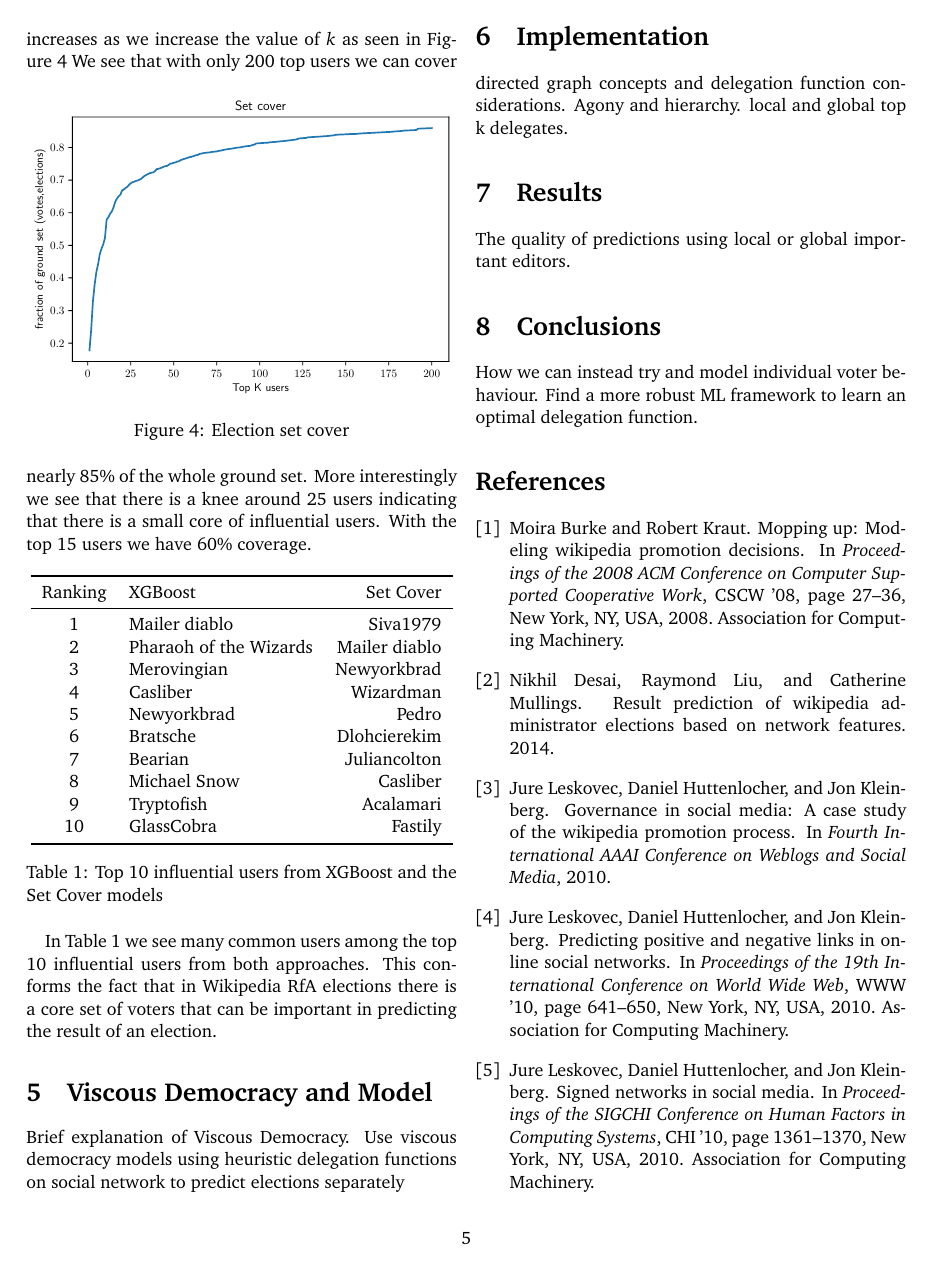
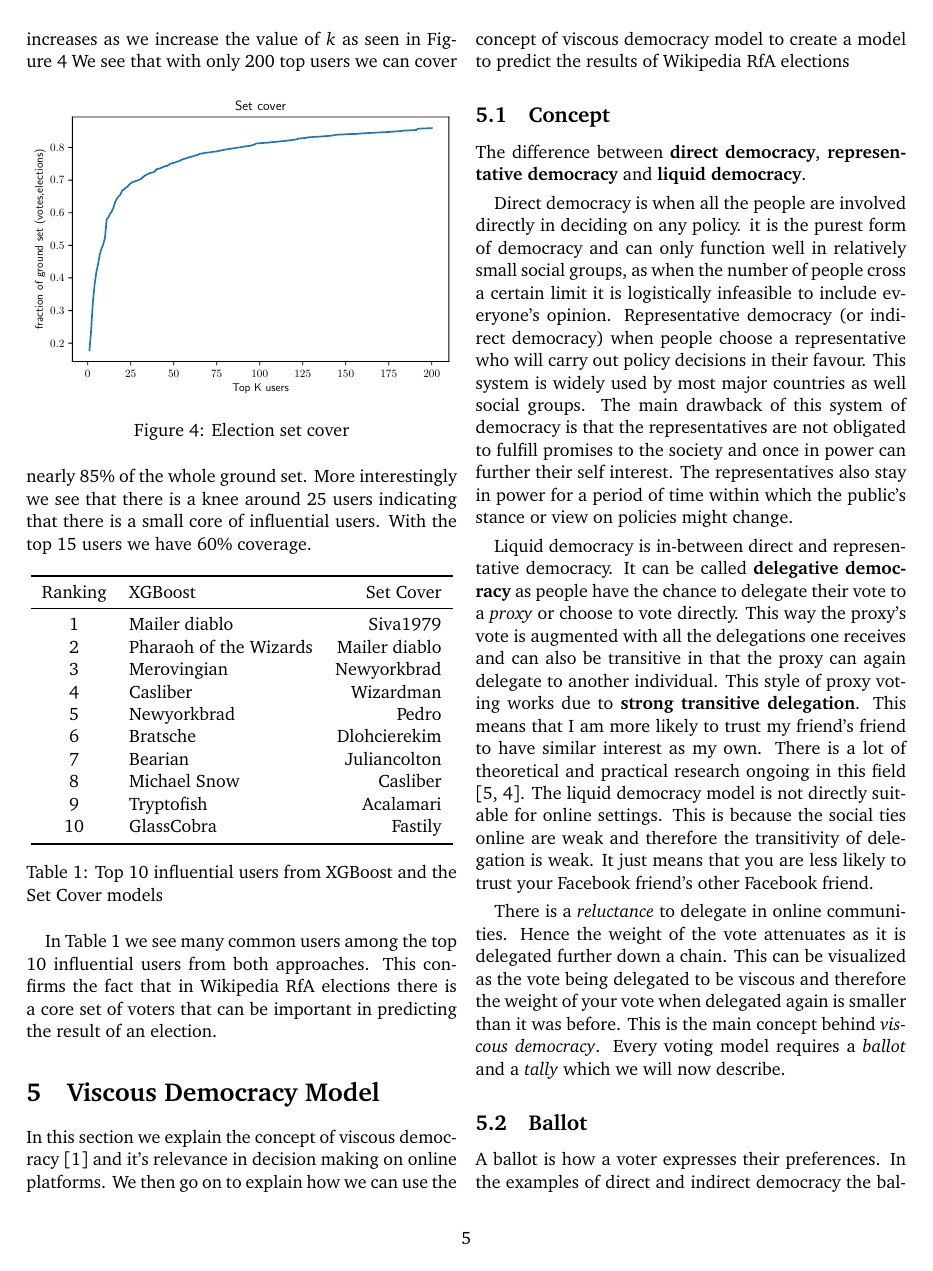
Before and after one commit to ananth1996/Research_Project_Report, a LaTeX paper (main.tex, which reads analysis.tex, model.tex): page 5 of 9. The pictures show the PDF file main.pdf that the author committed with the source.

Commit message:
Adds model

```diff
--- a/analysis.tex
+++ b/analysis.tex
@@ -51,4 +51,4 @@ We see that with only $200$ top users we can cover nearly $85\%$ of the whole gr
     \caption{Top 10 influential users from XGBoost and the Set Cover models}
     \label{tab:top-10}
 \end{table}
-In Table~\ref{tab:top-10} we see many common users among the top 10 influential users from both approaches. This conforms the fact that in Wikipedia RfA elections there is a core set of voters that can be important in predicting the result of an election.
+In Table~\ref{tab:top-10} we see many common users among the top 10 influential users from both approaches. This confirms the fact that in Wikipedia RfA elections there is a core set of voters that can be important in predicting the result of an election.
--- a/main.tex
+++ b/main.tex
@@ -30,10 +30,7 @@
 
 \input{analysis.tex}
 
-\section{Viscous Democracy and Model}
-\label{sec:model}
-Brief explanation of Viscous Democracy.
-Use viscous democracy models using heuristic delegation functions on social network to predict elections separately
+\input{model.tex}
 
 \section{Implementation}
 \label{sec:implementation}
--- /dev/null
+++ b/model.tex
@@ -0,0 +1,102 @@
+\section{Viscous Democracy Model}
+\label{sec:model}
+In this section we explain the concept of viscous democracy \cite{ViscousDemocracy} and it's relevance in decision making on online platforms. We then go on to explain how we can use the concept of viscous democracy model to create a model to predict the results of Wikipedia RfA elections
+
+\subsection{Concept}
+The difference between \textbf{direct democracy}, \textbf{representative democracy} and \textbf{liquid democracy}.
+\smallskip
+
+Direct democracy is when all the people are involved directly in deciding on any policy. it is the purest form of democracy and can only function well in relatively small social groups, as when the number of people cross a certain limit it is logistically infeasible to include everyone's opinion. Representative democracy (or indirect democracy) when people choose a representative who will carry out policy decisions in their favour. This system is widely used by most major countries as well social groups. The main drawback of this system of democracy is that the representatives are not obligated to fulfill promises to the society and once in power can further their self interest. The representatives also stay in power for a period of time within which the public's stance or view on policies might change.
+\smallskip
+
+Liquid democracy is in-between direct and representative democracy. It can be called \textbf{delegative democracy} as people have the chance to delegate their vote to a \textit{proxy} or choose to vote directly. This way the proxy's vote is augmented with all the delegations one receives and can also be transitive in that the proxy can again delegate to another individual. This style of proxy voting works due to \textbf{strong transitive delegation}. This means that I am more likely to trust my friend's friend to have similar interest as my own. There is a lot of theoretical and practical research ongoing in this field \cite{kahng2018liquid,hardt2015google}. The liquid democracy model is not directly suitable for online settings. This is because the social ties online are weak and therefore the transitivity of delegation is weak. It just means that you are less likely to trust your Facebook friend's other Facebook friend.
+\smallskip
+
+There is a \textit{reluctance} to delegate in online communities. Hence the weight of the vote attenuates as it is delegated further down a chain. This can be visualized as the vote being delegated to be viscous and therefore the weight of your vote when delegated again is smaller than it was before. This is the main concept behind \textit{viscous democracy}. Every voting model requires a \emph{ballot} and a \emph{tally} which we will now describe.
+
+\subsection{Ballot}
+A ballot is how a voter expresses their preferences. In the examples of direct and indirect democracy the ballot is usually cast in the form of a vote, either directly for a policy or indirectly for a candidate. The form of voting can be a \textbf{one person, one vote} system where the voter indicates one option. The other is \textbf{ranking based voting} such as Instant-runoff voting (IRV)\footnote{\url{https://en.wikipedia.org/wiki/Instant-runoff_voting}} or Single Transferable Vote (STV)\footnote{\url{https://en.wikipedia.org/wiki/Single_transferable_vote}} where the voter ranks the options in the order of preference. There can also be ballot systems where you rate the options with a score.
+\smallskip
+In the case of delegative voting systems such as liquid or viscous democracy the choices are to either vote directly or choose to delegate to another person. If we restrict ourselves to only a single vote model then we can consider the ballot as making a \textit{delegation graph}. This concept is illustrated in Figure~\ref{fig:viscous-dem}. We assume that we have an underlying undirected social graph. Every node is a person and each edge indicates a connection. This can be like the friends network in Facebook or contacts networks in LinkedIn etc. Then the delegation graph is built upon the same nodes of the social graph where each node can either vote directly, leading to self loops or choose to delegate to one of their neighbors. Therefore if we assume there is some \textit{delegation rule} that each node follows then the delegation graph is induced from the social graph by applying that rule.
+
+\subsection{Tally}
+
+
+
+
+
+
+
+\begin{figure*}[!ht]
+    \centering
+    \begin{tikzpicture}[remember picture,every
+    node/.style={draw,circle,fill=blue,minimum width=4pt}]
+        \node (C1) {};
+        \node[below=0.7cm of C1]  (C2){};
+        \node[right=0.8cm of C1] (C3){};
+        \node[right=0.8cm of C2] (C4){};
+        \node[below=0.7cm of C4]  (C5){};
+        \node[right=0.8cm of C4]  (C6){};
+        \draw (C4) -- (C5) -- (C6) -- (C2);
+        \draw (C3) -- (C1) -- (C2) -- (C4) -- (C1);
+        \draw (C3) -- (C6);
+        \node[draw=none,fill=none,rectangle,above=0.5cm of C1,xshift=-0.5cm,anchor=south west]{Social Graph };
+        \coordinate[below=2.5cm of C1] (X);
+        \draw[white](X)--++(1cm,0);
+        \path (current bounding box.north east) --
+        (current bounding box.south east) coordinate[midway] (2BL);
+    \end{tikzpicture}
+    \hspace*{2.5cm}%
+    \begin{tikzpicture}[remember picture,every
+    node/.style={draw,circle,fill=red,minimum width=4pt}]
+        \node (C1) {};
+        \node[below=0.7cm of C1]  (C2){};
+        \node[right=0.8cm of C1] (C3){};
+        \node[right=0.8cm of C2] (C4){};
+        \node[below=0.7cm of C4]  (C5){};
+        \node[right=0.8cm of C4]  (C6){};
+        \draw[-latex] (C6) -- (C3);
+        \draw[-latex] (C1) -- (C2);
+        \draw[-latex] (C5) -- (C6);
+        \draw[-latex] (C2) -- (C4);
+        \path (C4) edge [loop above] (C4);
+        \node[draw=none,fill=none,rectangle,above=0.5cm of C1,xshift=-0.5cm,anchor=south
+        west]{Delegation Graph};
+        \coordinate[below=2.5cm of C1] (X);
+        \draw[white](X)--++(1cm,0);
+        \path (current bounding box.north west) --
+        (current bounding box.south west) coordinate[midway] (2BR);
+        \path (current bounding box.south west) --
+        (current bounding box.south east) coordinate[midway] (2BB);
+        \path (current bounding box.south east) --
+        (current bounding box.north east) coordinate[midway] (2FM);
+    \end{tikzpicture}
+    \hspace*{3cm}%
+    \begin{tikzpicture}[remember picture,every
+        node/.style={draw,circle,fill=green,minimum size=1pt}]
+        \node[scale=1] (C1) {};
+        \node[below=0.7cm of C1,scale=1.75]  (C2){};
+        \node[right=0.8cm of C1,scale=2.19] (C3){};
+        \node[right=0.8cm of C2,scale=3.5] (C4){};
+        \node[below right=0.8cm of C4,scale=1]  (C5){};
+        \node[right=0.8cm of C4,scale=1.5]  (C6){};
+        \draw[-latex] (C6) -- (C3);
+        \draw[-latex] (C1) -- (C2);
+        \draw[-latex] (C5) -- (C6);
+        \draw[-latex] (C2) -- (C4);
+        \path (C4) edge [loop below] (C4);
+        \node[draw=none,fill=none,rectangle,above=0.5cm of C1,xshift=-0.5cm,anchor=south
+        west]{Node Importance Graph};
+        \coordinate[below=2.5cm of C1] (X);
+        \draw[white](X)--++(1cm,0);
+        \path (current bounding box.north west) --
+        (current bounding box.south west) coordinate[midway] (3BU);
+        \end{tikzpicture}
+        \tikz[overlay,remember picture]{\draw[-latex,thick] (2BL) -- (2BL-|2BR)
+        node[midway,above,text width=2.5cm]{Delegation Rule};}
+        \tikz[overlay,remember picture]{\draw[-latex,thick] (2FM) -- (3BU)
+        node[midway,above,sloped,text width=2.5cm]{Katz Centrality $\alpha=0.5$};}
+
+        \caption{Viscous Democracy Model}
+        \label{fig:viscous-dem}
+    \end{figure*}
```
Also changed, not shown: appendix.tex (+0 -72 lines), ref.bib (+13 -0 lines), main.pdf.
